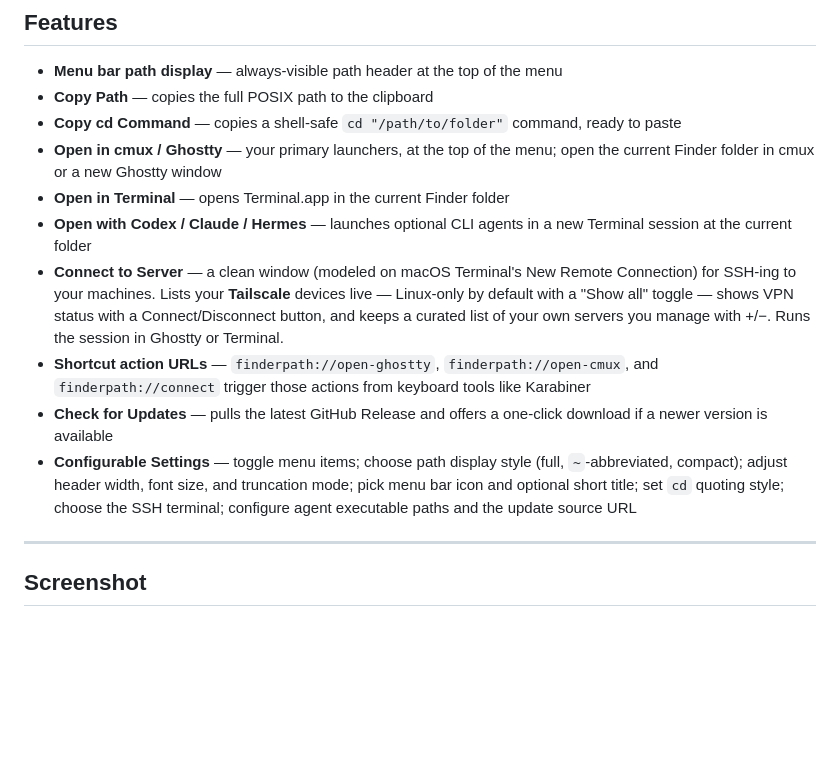
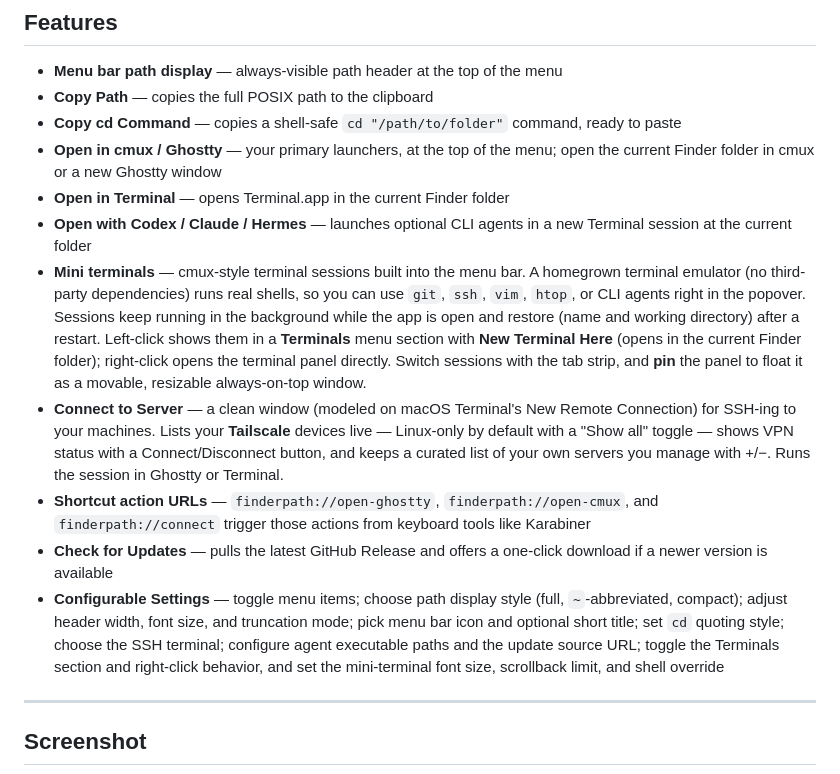
Before and after one commit to bhino50/finder-path, a Markdown page: README.md, the part around the change. Drawn GitHub-style; blank space fills up the shorter version.

Commit message:
docs: document mini terminals in README

```diff
--- a/README.md
+++ b/README.md
@@ -22,10 +22,11 @@ For Linux desktops, use the separate [finderpath-linux](https://github.com/bhino
 - **Open in cmux / Ghostty** — your primary launchers, at the top of the menu; open the current Finder folder in cmux or a new Ghostty window
 - **Open in Terminal** — opens Terminal.app in the current Finder folder
 - **Open with Codex / Claude / Hermes** — launches optional CLI agents in a new Terminal session at the current folder
+- **Mini terminals** — cmux-style terminal sessions built into the menu bar. A homegrown terminal emulator (no third-party dependencies) runs real shells, so you can use `git`, `ssh`, `vim`, `htop`, or CLI agents right in the popover. Sessions keep running in the background while the app is open and restore (name and working directory) after a restart. Left-click shows them in a **Terminals** menu section with **New Terminal Here** (opens in the current Finder folder); right-click opens the terminal panel directly. Switch sessions with the tab strip, and **pin** the panel to float it as a movable, resizable always-on-top window.
 - **Connect to Server** — a clean window (modeled on macOS Terminal's New Remote Connection) for SSH-ing to your machines. Lists your **Tailscale** devices live — Linux-only by default with a "Show all" toggle — shows VPN status with a Connect/Disconnect button, and keeps a curated list of your own servers you manage with +/−. Runs the session in Ghostty or Terminal.
 - **Shortcut action URLs** — `finderpath://open-ghostty`, `finderpath://open-cmux`, and `finderpath://connect` trigger those actions from keyboard tools like Karabiner
 - **Check for Updates** — pulls the latest GitHub Release and offers a one-click download if a newer version is available
-- **Configurable Settings** — toggle menu items; choose path display style (full, `~`-abbreviated, compact); adjust header width, font size, and truncation mode; pick menu bar icon and optional short title; set `cd` quoting style; choose the SSH terminal; configure agent executable paths and the update source URL
+- **Configurable Settings** — toggle menu items; choose path display style (full, `~`-abbreviated, compact); adjust header width, font size, and truncation mode; pick menu bar icon and optional short title; set `cd` quoting style; choose the SSH terminal; configure agent executable paths and the update source URL; toggle the Terminals section and right-click behavior, and set the mini-terminal font size, scrollback limit, and shell override
 
 ---
 
```
